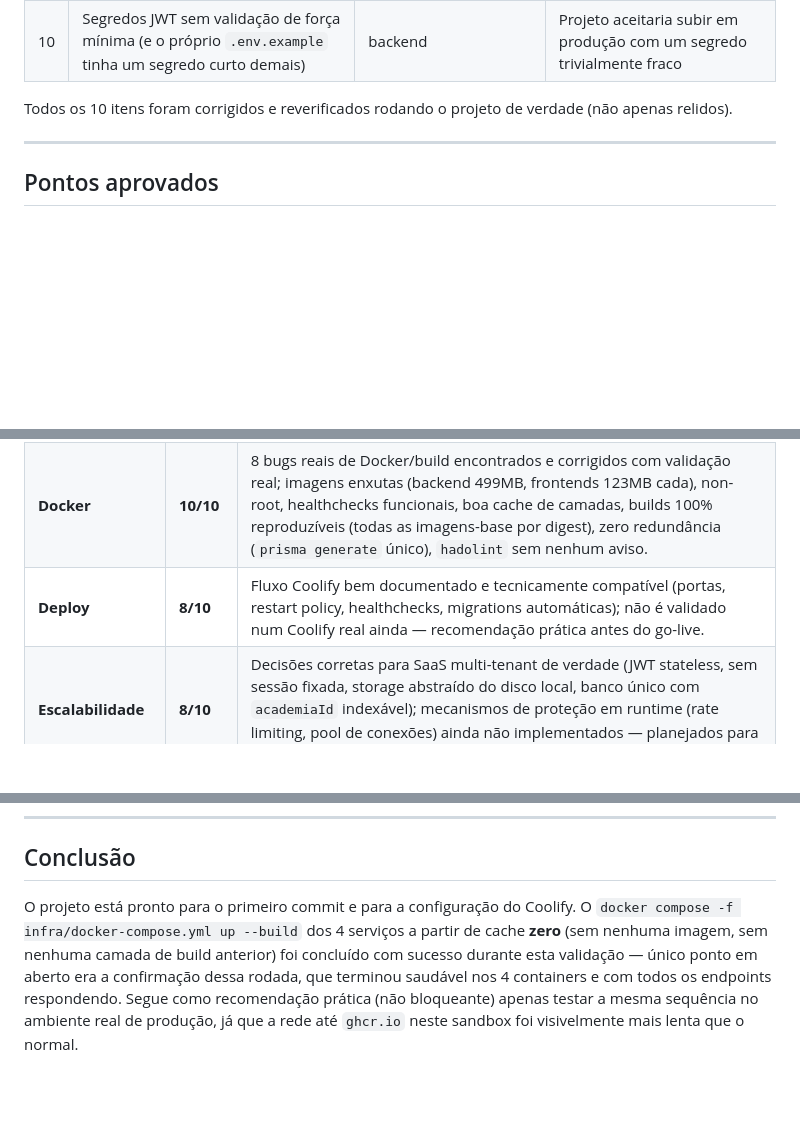
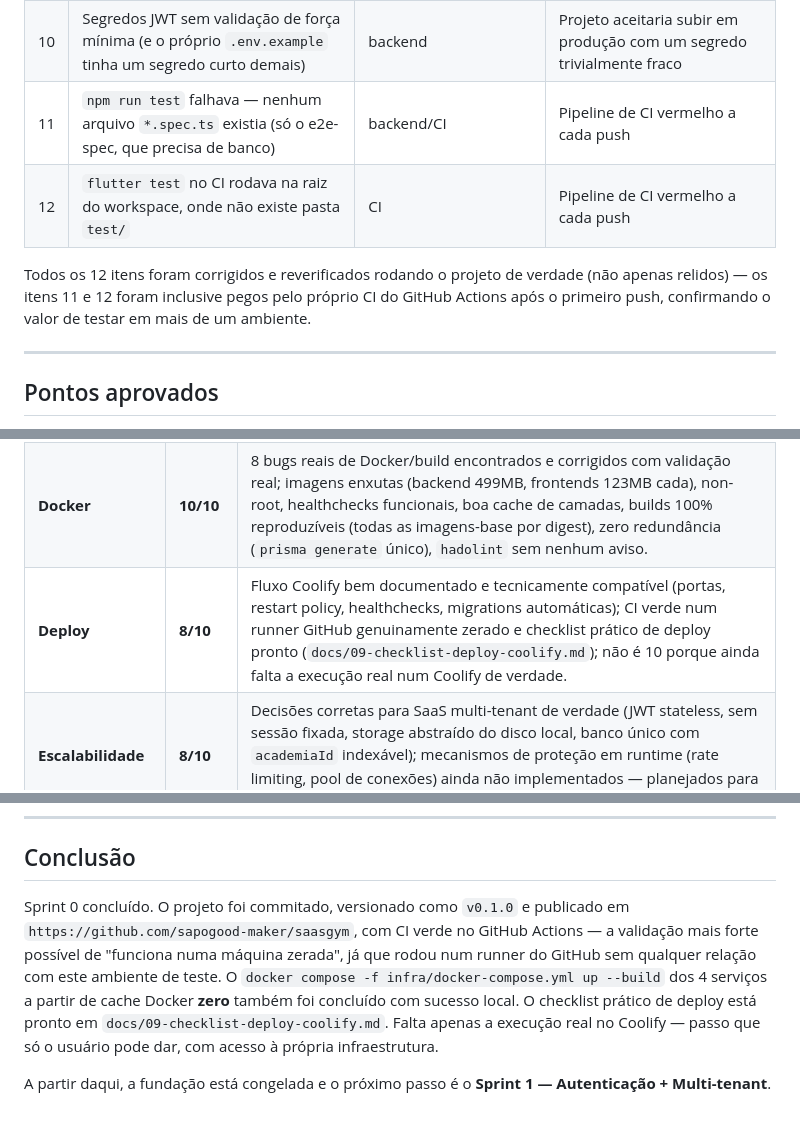
Before and after one commit to sapogood-maker/saasgym, a Markdown page: PRODUCTION_READINESS.md, 3 parts joined by grey strips. Rendered like a GitHub page; blank space fills up the shorter version.

Commit message:
docs: fecha PRODUCTION_READINESS.md com o resultado real do CI e da tag v0.1.0
Registra os 2 bugs de CI encontrados pelo GitHub Actions após o
primeiro push (12 bugs reais no total), a publicação do repositório e
a movimentação da tag v0.1.0 para o commit com CI verde.

Co-Authored-By: Claude Sonnet 5 <noreply@anthropic.com>

```diff
--- a/PRODUCTION_READINESS.md
+++ b/PRODUCTION_READINESS.md
@@ -128,8 +130,10 @@ Revisão registrada em `docs/06-deploy-coolify.md` (atualizado nesta sessão). P
 | 8 | `tsconfig.build.tsbuildinfo` (cache incremental do TypeScript) vazava para o contexto de build do Docker e também confundia builds locais, fazendo o `tsc` reportar sucesso sem emitir nenhum `.js` | backend/.dockerignore + tsconfig | Build "silenciosamente" quebrado — parece ter funcionado mas a imagem não roda |
 | 9 | `bcrypt@5.1.1` trazia `node-pre-gyp`→`tar` com vulnerabilidades **altas** de path traversal | backend | Risco de segurança em tempo de build (instalação de dependências) |
 | 10 | Segredos JWT sem validação de força mínima (e o próprio `.env.example` tinha um segredo curto demais) | backend | Projeto aceitaria subir em produção com um segredo trivialmente fraco |
+| 11 | `npm run test` falhava — nenhum arquivo `*.spec.ts` existia (só o e2e-spec, que precisa de banco) | backend/CI | Pipeline de CI vermelho a cada push |
+| 12 | `flutter test` no CI rodava na raiz do workspace, onde não existe pasta `test/` | CI | Pipeline de CI vermelho a cada push |
 
-Todos os 10 itens foram corrigidos e reverificados rodando o projeto de verdade (não apenas relidos).
+Todos os 12 itens foram corrigidos e reverificados rodando o projeto de verdade (não apenas relidos) — os itens 11 e 12 foram inclusive pegos pelo próprio CI do GitHub Actions após o primeiro push, confirmando o valor de testar em mais de um ambiente.
 
 ---
 
@@ -177,7 +182,7 @@ Revalidação completa depois das mudanças: `docker compose up --build` dos 4 s
 |---|---|---|
 | **Arquitetura** | **9/10** | Multi-tenant, separação de responsabilidades e abstrações (storage, auth) bem desenhadas desde o Sprint 0; não é 10 só porque a maior parte dos módulos de negócio ainda não existe (esperado nesta fase). |
 | **Docker** | **10/10** | 8 bugs reais de Docker/build encontrados e corrigidos com validação real; imagens enxutas (backend 499MB, frontends 123MB cada), non-root, healthchecks funcionais, boa cache de camadas, builds 100% reproduzíveis (todas as imagens-base por digest), zero redundância (`prisma generate` único), `hadolint` sem nenhum aviso. |
-| **Deploy** | **8/10** | Fluxo Coolify bem documentado e tecnicamente compatível (portas, restart policy, healthchecks, migrations automáticas); não é validado num Coolify real ainda — recomendação prática antes do go-live. |
+| **Deploy** | **8/10** | Fluxo Coolify bem documentado e tecnicamente compatível (portas, restart policy, healthchecks, migrations automáticas); CI verde num runner GitHub genuinamente zerado e checklist prático de deploy pronto (`docs/09-checklist-deploy-coolify.md`); não é 10 porque ainda falta a execução real num Coolify de verdade. |
 | **Escalabilidade** | **8/10** | Decisões corretas para SaaS multi-tenant de verdade (JWT stateless, sem sessão fixada, storage abstraído do disco local, banco único com `academiaId` indexável); mecanismos de proteção em runtime (rate limiting, pool de conexões) ainda não implementados — planejados para sprints futuros, não uma falha atual. |
 | **Nota geral do projeto** | **8,8/10** | Fundação sólida e genuinamente testada, não apenas revisada. Os bugs encontrados são exatamente o tipo de problema que só aparece rodando de verdade — todos corrigidos e reverificados. Os pontos que faltam para 10 em Deploy/Escalabilidade dependem de execução real (deploy no Coolify) ou são trabalho de sprint futuro por desenho, não lacunas do que foi entregue agora. |
 
@@ -185,4 +190,6 @@ Revalidação completa depois das mudanças: `docker compose up --build` dos 4 s
 
 ## Conclusão
 
-O projeto está pronto para o primeiro commit e para a configuração do Coolify. O `docker compose -f infra/docker-compose.yml up --build` dos 4 serviços a partir de cache **zero** (sem nenhuma imagem, sem nenhuma camada de build anterior) foi concluído com sucesso durante esta validação — único ponto em aberto era a confirmação dessa rodada, que terminou saudável nos 4 containers e com todos os endpoints respondendo. Segue como recomendação prática (não bloqueante) apenas testar a mesma sequência no ambiente real de produção, já que a rede até `ghcr.io` neste sandbox foi visivelmente mais lenta que o normal.
+Sprint 0 concluído. O projeto foi commitado, versionado como `v0.1.0` e publicado em `https://github.com/sapogood-maker/saasgym`, com CI verde no GitHub Actions — a validação mais forte possível de "funciona numa máquina zerada", já que rodou num runner do GitHub sem qualquer relação com este ambiente de teste. O `docker compose -f infra/docker-compose.yml up --build` dos 4 serviços a partir de cache Docker **zero** também foi concluído com sucesso local. O checklist prático de deploy está pronto em `docs/09-checklist-deploy-coolify.md`. Falta apenas a execução real no Coolify — passo que só o usuário pode dar, com acesso à própria infraestrutura.
+
+A partir daqui, a fundação está congelada e o próximo passo é o **Sprint 1 — Autenticação + Multi-tenant**.
```
Also changed, not shown: other parts of PRODUCTION_READINESS.md (+3 -0 lines).
